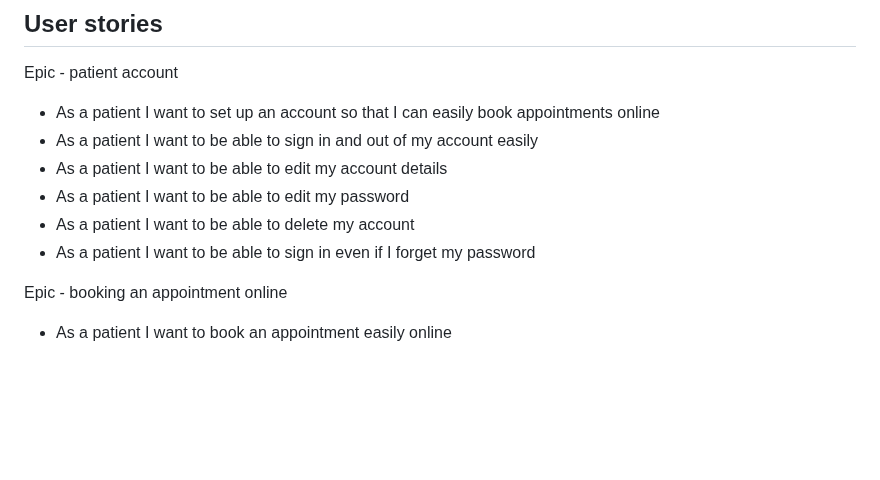
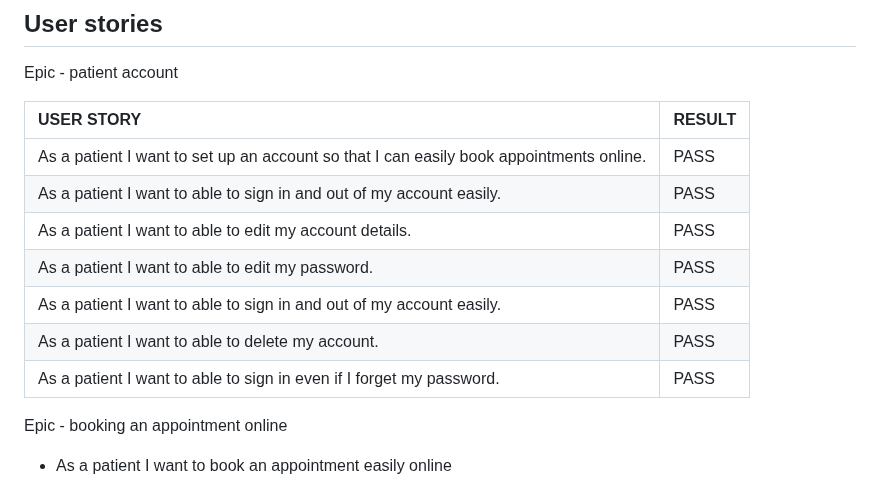
Before and after one commit to CatherineP37/Appointment-booker, a Markdown page: README.md, the part around the change. Drawn GitHub-style; blank space fills up the shorter version.

Commit message:
Add table to "User stories" section of README.md

```diff
--- a/README.md
+++ b/README.md
@@ -65,12 +65,15 @@ For the qualitative research, I interviewed people who had experience with booki
 
 Epic - patient account
 
-- As a patient I want to set up an account so that I can easily book appointments online
-- As a patient I want to be able to sign in and out of my account easily
-- As a patient I want to be able to edit my account details
-- As a patient I want to be able to edit my password
-- As a patient I want to be able to delete my account
-- As a patient I want to be able to sign in even if I forget my password
+| USER STORY                                                                                   |RESULT             |
+|:---------                                                                                    |:-----------       |
+| As a patient I want to set up an account so that I can easily book appointments online.      |PASS               |
+| As a patient I want to able to sign in and out of my account easily.                         |PASS               |
+| As a patient I want to able to edit my account details.                                      |PASS               |
+| As a patient I want to able to edit my password.                                             |PASS               |
+| As a patient I want to able to sign in and out of my account easily.                         |PASS               |
+| As a patient I want to able to delete my account.                                            |PASS               |
+| As a patient I want to able to sign in even if I forget my password.                         |PASS               |
 
 Epic - booking an appointment online
 
```
